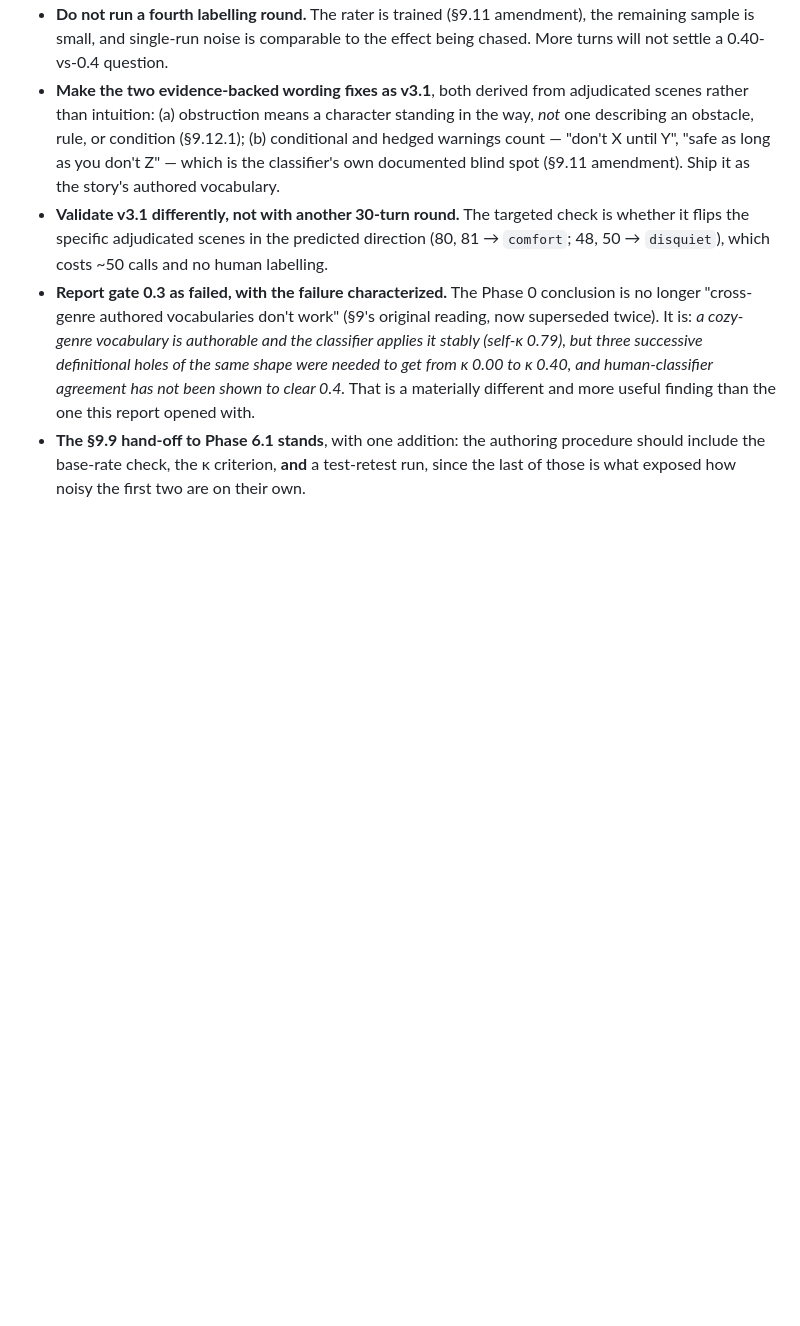
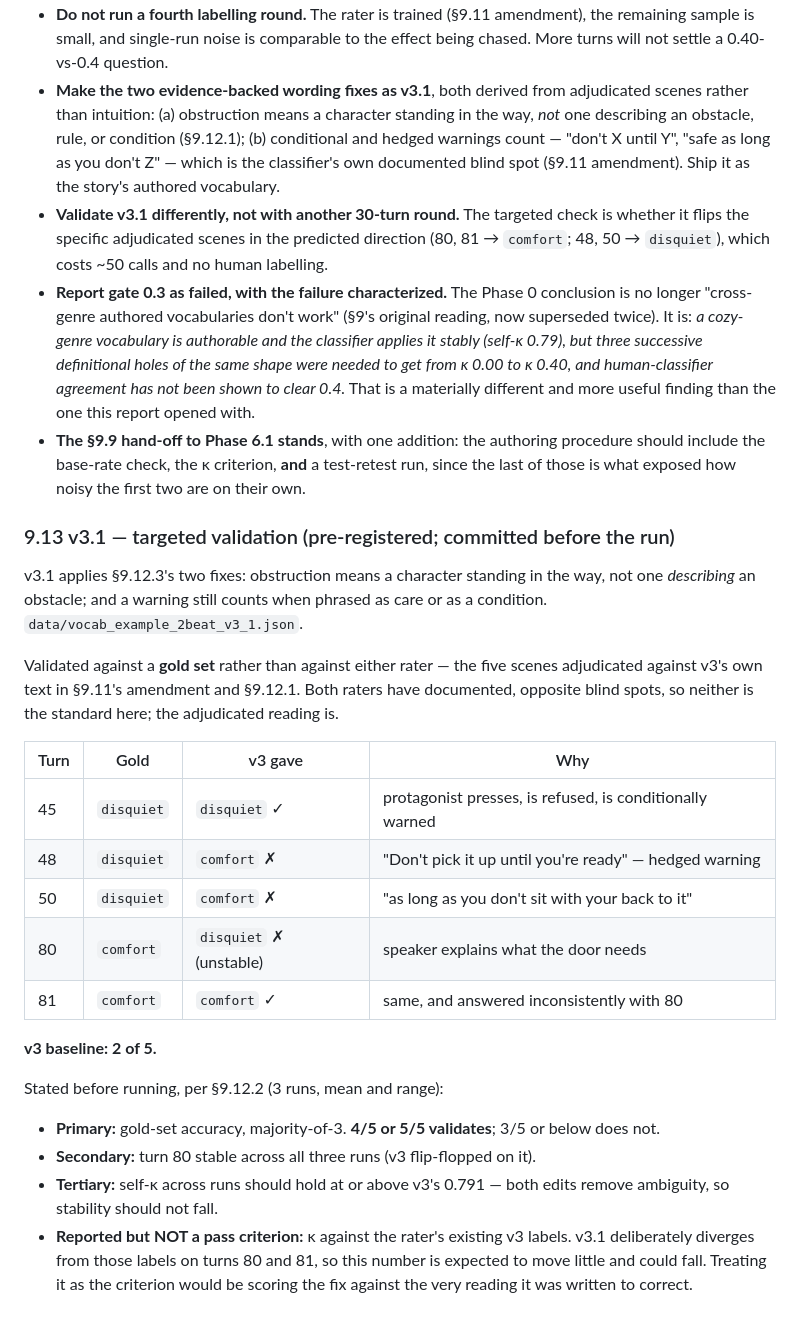
Before and after one commit to joemoney/Palimpsest, a Markdown page: docs/PHASE_0_GATE_REPORT.md, the part around the change. Rendered like a GitHub page; blank space fills up the shorter version.

Commit message:
Pre-register v3.1's validation criteria before running it
v3.1 applies the two fixes from 9.12.3. Validation is against a five-scene gold
set - the scenes adjudicated against v3's own text - rather than against either
rater, since both have documented and opposite blind spots. v3 scores 2/5 on it.

Criteria are committed before the run: gold-set accuracy of 4/5 or better on
majority-of-3 validates, turn 80 must stop flip-flopping, and self-kappa should
hold at or above 0.791. Kappa against the rater's existing v3 labels is reported
but explicitly not a criterion - v3.1 diverges from those labels on turns 80 and
81 by design, so scoring against them would mark the fix wrong for fixing
the thing it was written to fix.

Co-Authored-By: Claude Opus 5 <noreply@anthropic.com>

```diff
--- a/docs/PHASE_0_GATE_REPORT.md
+++ b/docs/PHASE_0_GATE_REPORT.md
@@ -1096,3 +1096,34 @@ The §9.5 sequence is now discharged as far as labelling can take it. Recommende
 - **The §9.9 hand-off to Phase 6.1 stands**, with one addition: the authoring procedure should
   include the base-rate check, the κ criterion, **and** a test-retest run, since the last of
   those is what exposed how noisy the first two are on their own.
+
+### 9.13 v3.1 — targeted validation (pre-registered; committed before the run)
+
+v3.1 applies §9.12.3's two fixes: obstruction means a character standing in the way, not one
+*describing* an obstacle; and a warning still counts when phrased as care or as a condition.
+`data/vocab_example_2beat_v3_1.json`.
+
+Validated against a **gold set** rather than against either rater — the five scenes adjudicated
+against v3's own text in §9.11's amendment and §9.12.1. Both raters have documented, opposite
+blind spots, so neither is the standard here; the adjudicated reading is.
+
+| Turn | Gold | v3 gave | Why |
+|---|---|---|---|
+| 45 | `disquiet` | `disquiet` ✓ | protagonist presses, is refused, is conditionally warned |
+| 48 | `disquiet` | `comfort` ✗ | "Don't pick it up until you're ready" — hedged warning |
+| 50 | `disquiet` | `comfort` ✗ | "as long as you don't sit with your back to it" |
+| 80 | `comfort` | `disquiet` ✗ (unstable) | speaker explains what the door needs |
+| 81 | `comfort` | `comfort` ✓ | same, and answered inconsistently with 80 |
+
+**v3 baseline: 2 of 5.**
+
+Stated before running, per §9.12.2 (3 runs, mean and range):
+
+- **Primary:** gold-set accuracy, majority-of-3. **4/5 or 5/5 validates**; 3/5 or below does not.
+- **Secondary:** turn 80 stable across all three runs (v3 flip-flopped on it).
+- **Tertiary:** self-κ across runs should hold at or above v3's 0.791 — both edits remove
+  ambiguity, so stability should not fall.
+- **Reported but NOT a pass criterion:** κ against the rater's existing v3 labels. v3.1
+  deliberately diverges from those labels on turns 80 and 81, so this number is expected to
+  move little and could fall. Treating it as the criterion would be scoring the fix against
+  the very reading it was written to correct.
```
